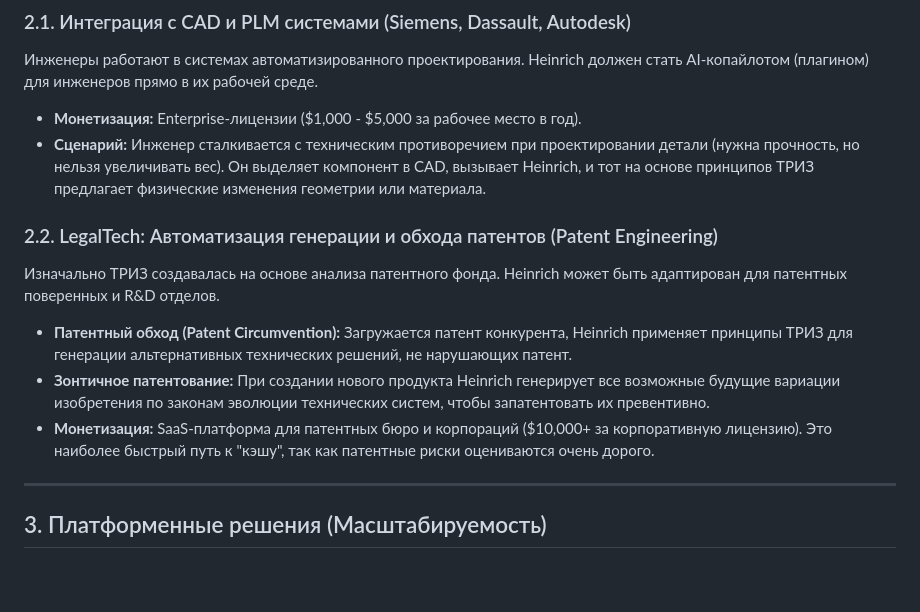
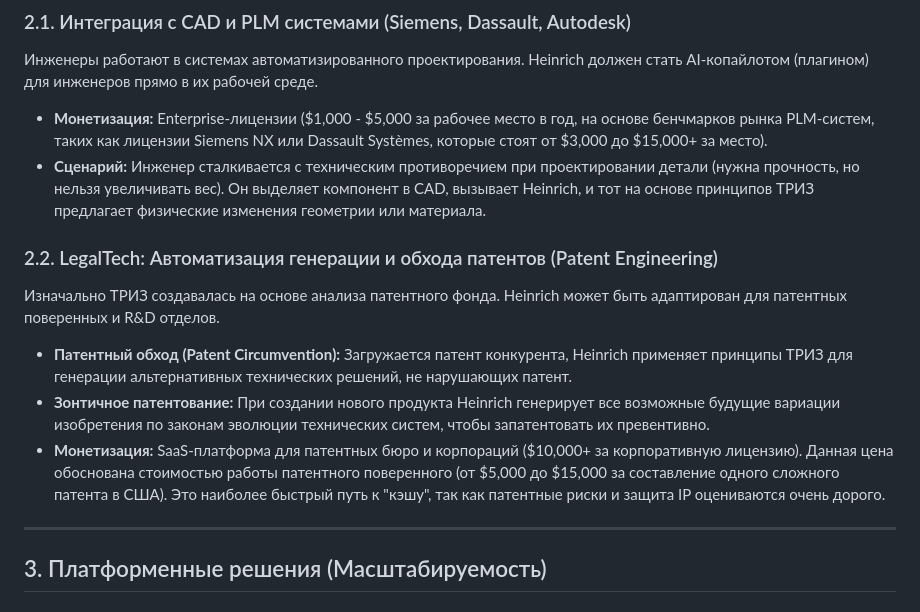
Before and after one commit to NickScherbakov/Heinrich-The-Inventing-Machine, a Markdown page: report-gemini-pro.md, the part around the change. GitHub-like rendering; blank space fills up the shorter version.

Commit message:
docs: add market context and justification for pricing in report-gemini-pro.md

```diff
--- a/report-gemini-pro.md
+++ b/report-gemini-pro.md
@@ -13,14 +13,14 @@
 
 ### 2.1. Интеграция с CAD и PLM системами (Siemens, Dassault, Autodesk)
 Инженеры работают в системах автоматизированного проектирования. Heinrich должен стать AI-копайлотом (плагином) для инженеров прямо в их рабочей среде.
-* **Монетизация:** Enterprise-лицензии ($1,000 - $5,000 за рабочее место в год).
+* **Монетизация:** Enterprise-лицензии ($1,000 - $5,000 за рабочее место в год, на основе бенчмарков рынка PLM-систем, таких как лицензии Siemens NX или Dassault Systèmes, которые стоят от $3,000 до $15,000+ за место).
 * **Сценарий:** Инженер сталкивается с техническим противоречием при проектировании детали (нужна прочность, но нельзя увеличивать вес). Он выделяет компонент в CAD, вызывает Heinrich, и тот на основе принципов ТРИЗ предлагает физические изменения геометрии или материала.
 
 ### 2.2. LegalTech: Автоматизация генерации и обхода патентов (Patent Engineering)
 Изначально ТРИЗ создавалась на основе анализа патентного фонда. Heinrich может быть адаптирован для патентных поверенных и R&D отделов.
 * **Патентный обход (Patent Circumvention):** Загружается патент конкурента, Heinrich применяет принципы ТРИЗ для генерации альтернативных технических решений, не нарушающих патент.
 * **Зонтичное патентование:** При создании нового продукта Heinrich генерирует все возможные будущие вариации изобретения по законам эволюции технических систем, чтобы запатентовать их превентивно.
-* **Монетизация:** SaaS-платформа для патентных бюро и корпораций ($10,000+ за корпоративную лицензию). Это наиболее быстрый путь к "кэшу", так как патентные риски оцениваются очень дорого.
+* **Монетизация:** SaaS-платформа для патентных бюро и корпораций ($10,000+ за корпоративную лицензию). Данная цена обоснована стоимостью работы патентного поверенного (от $5,000 до $15,000 за составление одного сложного патента в США). Это наиболее быстрый путь к "кэшу", так как патентные риски и защита IP оцениваются очень дорого.
 
 ---
 
```
